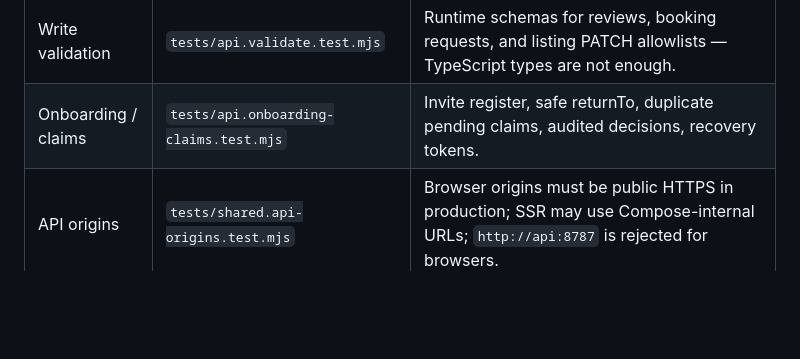
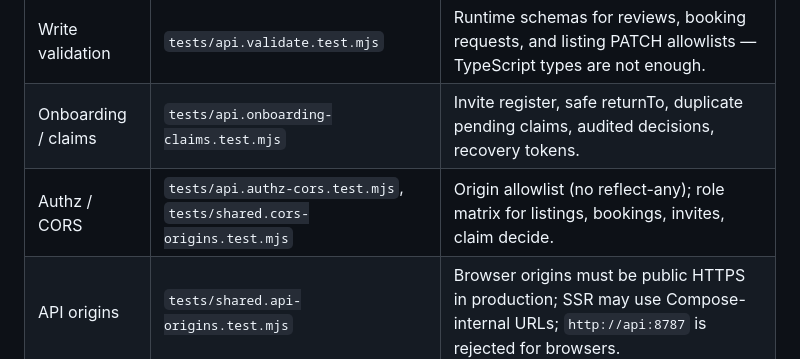
Before and after one commit to consciousclarity/nusa.business, a Markdown page: docs/engineering/testing.md, the part around the change. Rendered like a GitHub page; blank space fills up the shorter version.

Commit message:
Docs: index C06 CORS and authz tests
Point engineering/testing.md at the new shared CORS and API authz suites.

Co-authored-by: Cosmic Mensch <consciousclarity@users.noreply.github.com>

```diff
--- a/docs/engineering/testing.md
+++ b/docs/engineering/testing.md
@@ -24,6 +24,7 @@ Files are `.mjs` and import the **built** packages (`@nusa/shared`, `@nusa/db`,
 | Password hashing | `tests/db.password.test.mjs` | Salting, verification, malformed-hash safety, and the legacy-plaintext path that lets an old store still authenticate. |
 | Write validation | `tests/api.validate.test.mjs` | Runtime schemas for reviews, booking requests, and listing PATCH allowlists — TypeScript types are not enough. |
 | Onboarding / claims | `tests/api.onboarding-claims.test.mjs` | Invite register, safe returnTo, duplicate pending claims, audited decisions, recovery tokens. |
+| Authz / CORS | `tests/api.authz-cors.test.mjs`, `tests/shared.cors-origins.test.mjs` | Origin allowlist (no reflect-any); role matrix for listings, bookings, invites, claim decide. |
 | API origins | `tests/shared.api-origins.test.mjs` | Browser origins must be public HTTPS in production; SSR may use Compose-internal URLs; `http://api:8787` is rejected for browsers. |
 | Production bootstrap | `tests/db.bootstrap.test.mjs` | Production missing store refuses demo seed; bootstrap admin creates geography-only store; existing stores are preserved. |
 | Public privacy | `tests/api.public-privacy.test.mjs` | Anonymous listing/search responses omit bookings, review emails, and ownership internals; drafts 404; owners cannot read each other's bookings. |
```
